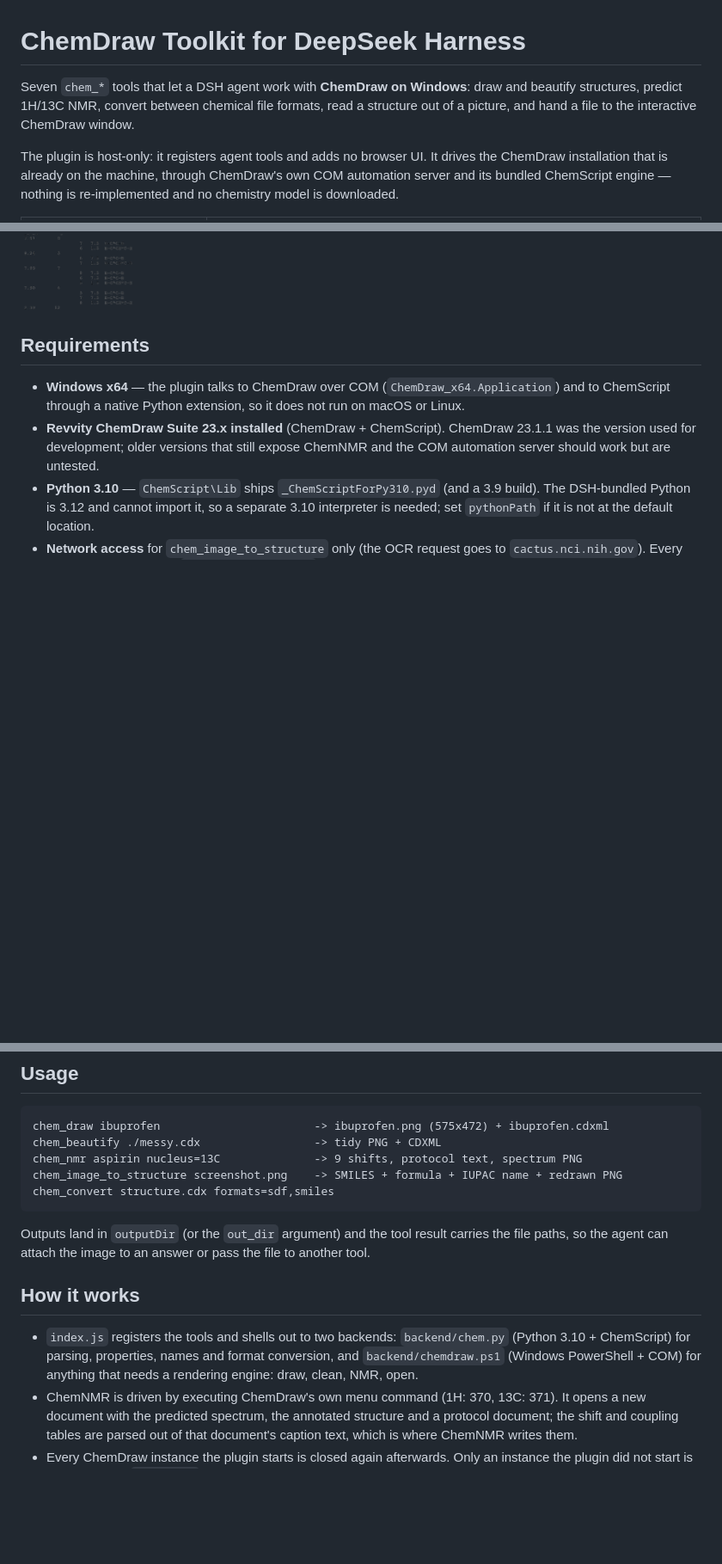
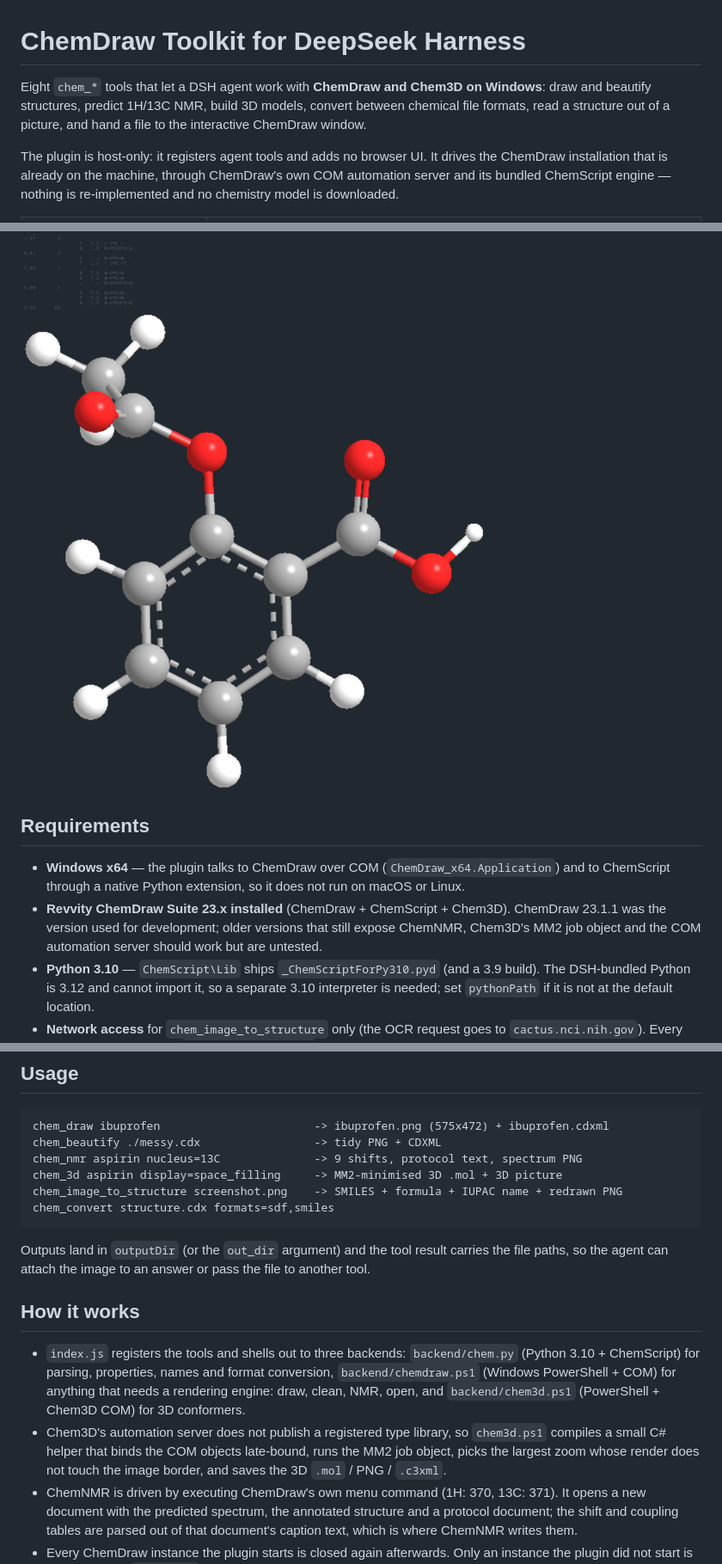
Before and after one commit to SnowfoxChan/dsh-chemdraw-toolkit, a Markdown page: README.md, 3 parts joined by grey strips. Shown at 86% size. GitHub-like rendering; pictures changed too: docs/screenshots/6-3d.png (added); blank space fills up the shorter version.

Commit message:
Add chem_3d: build MM2-minimised 3D conformers with Chem3D

````diff
--- a/README.md
+++ b/README.md
@@ -1,8 +1,9 @@
 # ChemDraw Toolkit for DeepSeek Harness
 
-Seven `chem_*` tools that let a DSH agent work with **ChemDraw on Windows**: draw and
-beautify structures, predict 1H/13C NMR, convert between chemical file formats, read a
-structure out of a picture, and hand a file to the interactive ChemDraw window.
+Eight `chem_*` tools that let a DSH agent work with **ChemDraw and Chem3D on Windows**: draw
+and beautify structures, predict 1H/13C NMR, build 3D models, convert between chemical file
+formats, read a structure out of a picture, and hand a file to the interactive ChemDraw
+window.
 
 The plugin is host-only: it registers agent tools and adds no browser UI. It drives the
 ChemDraw installation that is already on the machine, through ChemDraw's own COM
@@ -21,14 +23,15 @@ chemistry model is downloaded.
 
 ![Structure drawn by chem_draw](docs/screenshots/1-draw.png)
 ![ChemNMR 1H prediction](docs/screenshots/4-nmr-1h.png)
+![3D model built by chem_3d](docs/screenshots/6-3d.png)
 
 ## Requirements
 
 - **Windows x64** — the plugin talks to ChemDraw over COM (`ChemDraw_x64.Application`) and
   to ChemScript through a native Python extension, so it does not run on macOS or Linux.
-- **Revvity ChemDraw Suite 23.x installed** (ChemDraw + ChemScript). ChemDraw 23.1.1 was
-  the version used for development; older versions that still expose ChemNMR and the COM
-  automation server should work but are untested.
+- **Revvity ChemDraw Suite 23.x installed** (ChemDraw + ChemScript + Chem3D). ChemDraw
+  23.1.1 was the version used for development; older versions that still expose ChemNMR,
+  Chem3D's MM2 job object and the COM automation server should work but are untested.
 - **Python 3.10** — `ChemScript\Lib` ships `_ChemScriptForPy310.pyd` (and a 3.9 build).
   The DSH-bundled Python is 3.12 and cannot import it, so a separate 3.10 interpreter is
   needed; set `pythonPath` if it is not at the default location.
@@ -68,6 +71,7 @@ Default paths, all overridable through the plugin config:
 chem_draw ibuprofen                       -> ibuprofen.png (575x472) + ibuprofen.cdxml
 chem_beautify ./messy.cdx                 -> tidy PNG + CDXML
 chem_nmr aspirin nucleus=13C              -> 9 shifts, protocol text, spectrum PNG
+chem_3d aspirin display=space_filling     -> MM2-minimised 3D .mol + 3D picture
 chem_image_to_structure screenshot.png    -> SMILES + formula + IUPAC name + redrawn PNG
 chem_convert structure.cdx formats=sdf,smiles
 ```
@@ -78,10 +82,15 @@ tool.
 
 ## How it works
 
-- `index.js` registers the tools and shells out to two backends:
+- `index.js` registers the tools and shells out to three backends:
   `backend/chem.py` (Python 3.10 + ChemScript) for parsing, properties, names and
-  format conversion, and `backend/chemdraw.ps1` (Windows PowerShell + COM) for anything
-  that needs a rendering engine: draw, clean, NMR, open.
+  format conversion, `backend/chemdraw.ps1` (Windows PowerShell + COM) for anything
+  that needs a rendering engine: draw, clean, NMR, open, and `backend/chem3d.ps1`
+  (PowerShell + Chem3D COM) for 3D conformers.
+- Chem3D's automation server does not publish a registered type library, so `chem3d.ps1`
+  compiles a small C# helper that binds the COM objects late-bound, runs the MM2 job
+  object, picks the largest zoom whose render does not touch the image border, and saves
+  the 3D `.mol` / PNG / `.c3xml`.
 - ChemNMR is driven by executing ChemDraw's own menu command (1H: 370, 13C: 371). It
   opens a new document with the predicted spectrum, the annotated structure and a
   protocol document; the shift and coupling tables are parsed out of that document's
````
Also changed, not shown: other parts of README.md (+8 -2 lines), 6 other files.
